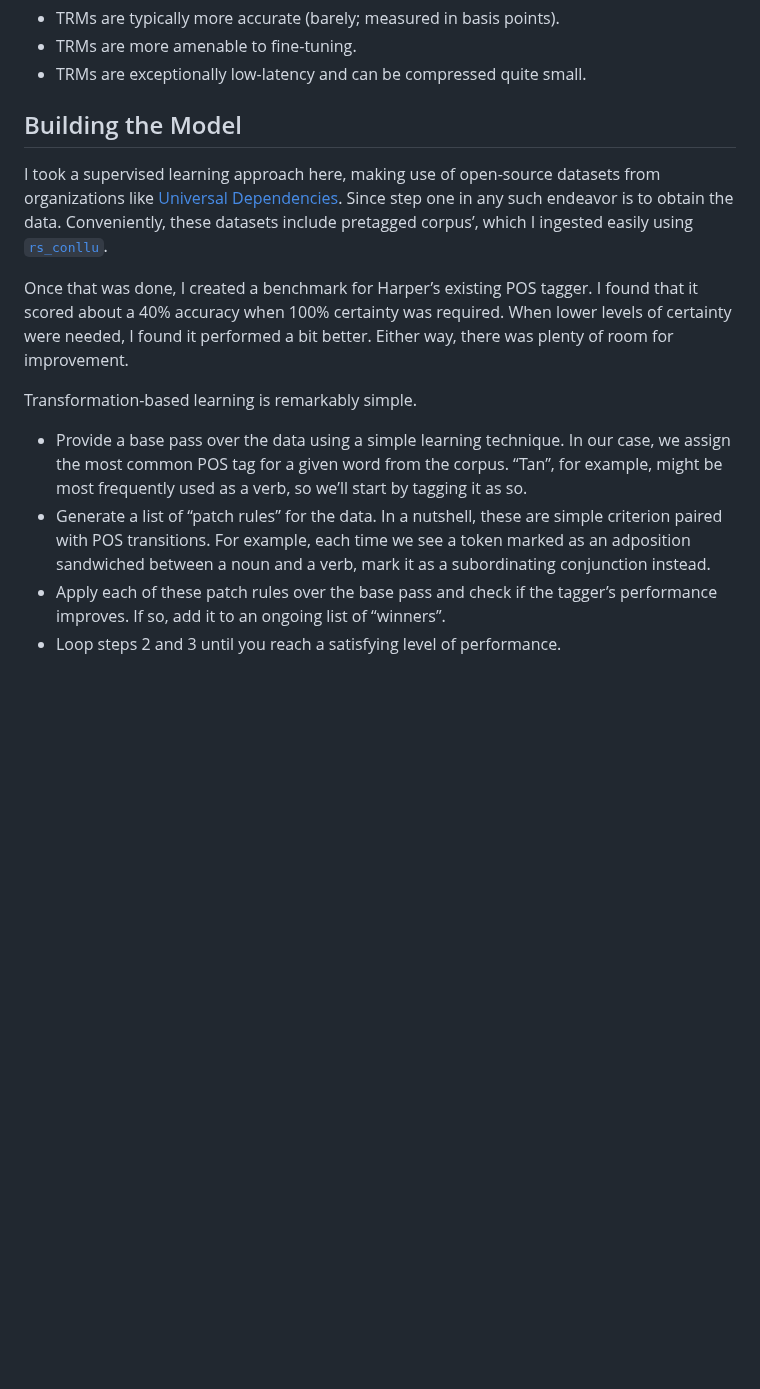
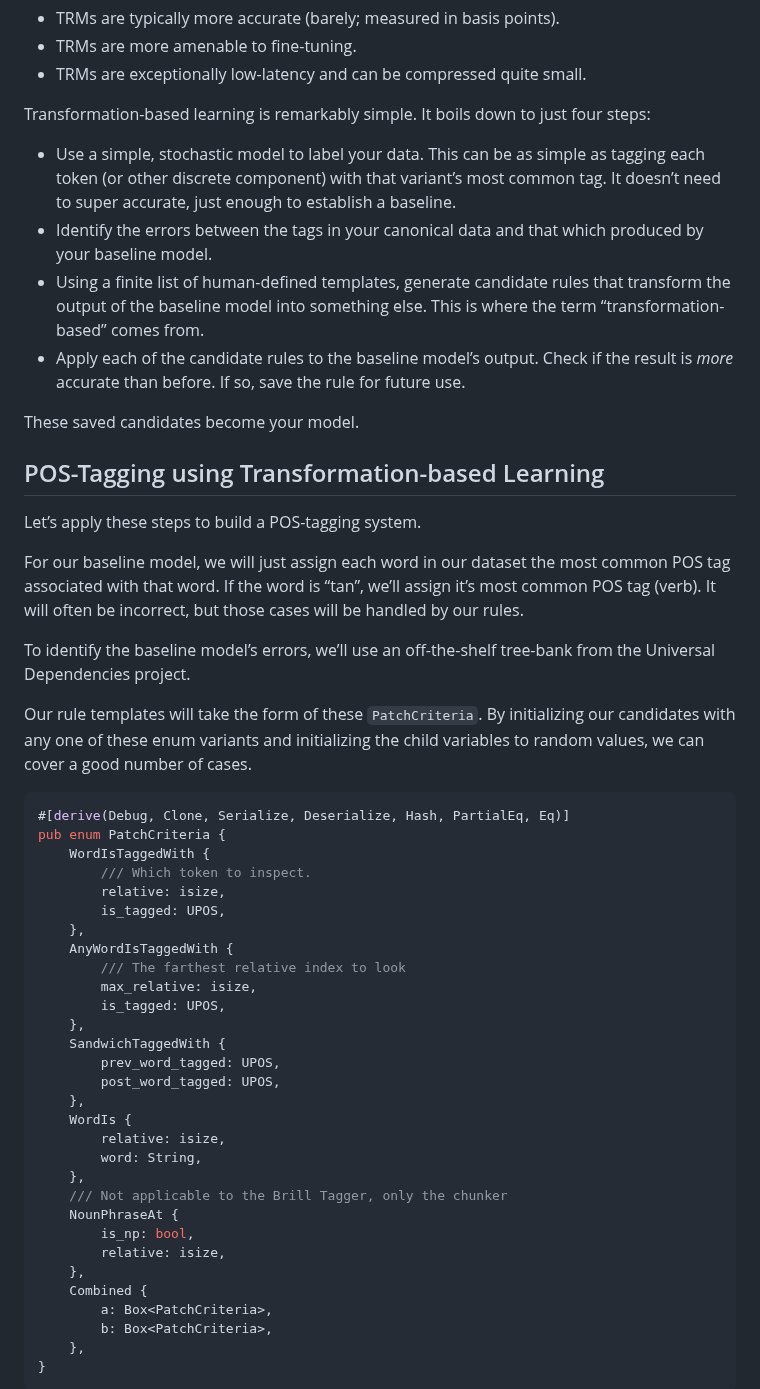
Before and after one commit to elijah-potter/blog, a Markdown page: posts/transformation-based_learning.md, the part around one of its changes. Drawn GitHub-style; blank space fills up the shorter version.

Commit message:
refactor: improve my explanation of transformation-based learning

````diff
--- a/posts/transformation-based_learning.md
+++ b/posts/transformation-based_learning.md
@@ -40,15 +40,55 @@ While I heavily considered using a neural network (either via an HMM or MEM), I
 *   TRMs are more amenable to fine-tuning.
 *   TRMs are exceptionally low-latency and can be compressed quite small.
 
-## Building the Model
+Transformation-based learning is remarkably simple. It boils down to just four steps:
 
-I took a supervised learning approach here, making use of open-source datasets from organizations like [Universal Dependencies](https://universaldependencies.org/). Since step one in any such endeavor is to obtain the data. Conveniently, these datasets include pretagged corpus’, which I ingested easily using [`rs_conllu`](https://href.li/?https://docs.rs/rs-conllu/latest/rs_conllu/index.html).
+- Use a simple, stochastic model to label your data. This can be as simple as tagging each token (or other discrete component) with that variant’s most common tag. It doesn’t need to super accurate, just enough to establish a baseline.
+- Identify the errors between the tags in your canonical data and that which produced by your baseline model.
+- Using a finite list of human-defined templates, generate candidate rules that transform the output of the baseline model into something else. This is where the term “transformation-based” comes from.
+- Apply each of the candidate rules to the baseline model’s output. Check if the result is _more_ accurate than before. If so, save the rule for future use.
 
-Once that was done, I created a benchmark for Harper’s existing POS tagger. I found that it scored about a 40% accuracy when 100% certainty was required. When lower levels of certainty were needed, I found it performed a bit better. Either way, there was plenty of room for improvement.
+These saved candidates become your model.
 
-Transformation-based learning is remarkably simple.
+## POS-Tagging using Transformation-based Learning
 
-*   Provide a base pass over the data using a simple learning technique. In our case, we assign the most common POS tag for a given word from the corpus. “Tan”, for example, might be most frequently used as a verb, so we’ll start by tagging it as so.
-*   Generate a list of “patch rules” for the data. In a nutshell, these are simple criterion paired with POS transitions. For example, each time we see a token marked as an adposition sandwiched between a noun and a verb, mark it as a subordinating conjunction instead.
-*   Apply each of these patch rules over the base pass and check if the tagger’s performance improves. If so, add it to an ongoing list of “winners”.
-*   Loop steps 2 and 3 until you reach a satisfying level of performance.
+Let’s apply these steps to build a POS-tagging system.
+
+For our baseline model, we will just assign each word in our dataset the most common POS tag associated with that word. If the word is “tan”, we’ll assign it’s most common POS tag (verb). It will often be incorrect, but those cases will be handled by our rules.
+
+To identify the baseline model’s errors, we’ll use an off-the-shelf tree-bank from the Universal Dependencies project.
+
+Our rule templates will take the form of these `PatchCriteria`. By initializing our candidates with any one of these enum variants and initializing the child variables to random values, we can cover a good number of cases.
+
+```rust
+#[derive(Debug, Clone, Serialize, Deserialize, Hash, PartialEq, Eq)]
+pub enum PatchCriteria {
+    WordIsTaggedWith {
+        /// Which token to inspect.
+        relative: isize,
+        is_tagged: UPOS,
+    },
+    AnyWordIsTaggedWith {
+        /// The farthest relative index to look
+        max_relative: isize,
+        is_tagged: UPOS,
+    },
+    SandwichTaggedWith {
+        prev_word_tagged: UPOS,
+        post_word_tagged: UPOS,
+    },
+    WordIs {
+        relative: isize,
+        word: String,
+    },
+    /// Not applicable to the Brill Tagger, only the chunker
+    NounPhraseAt {
+        is_np: bool,
+        relative: isize,
+    },
+    Combined {
+        a: Box<PatchCriteria>,
+        b: Box<PatchCriteria>,
+    },
+}
+```
+
````
Also changed, not shown: other parts of posts/transformation-based_learning.md (+48 -0 lines).
